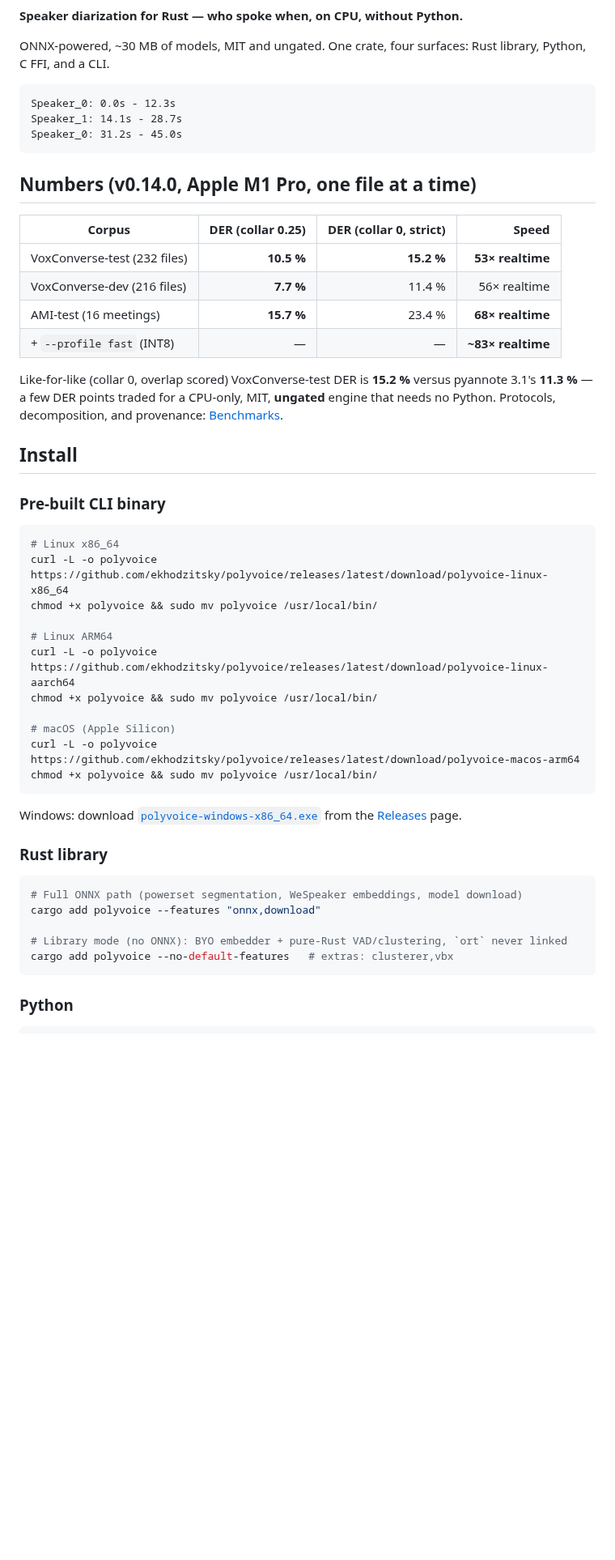
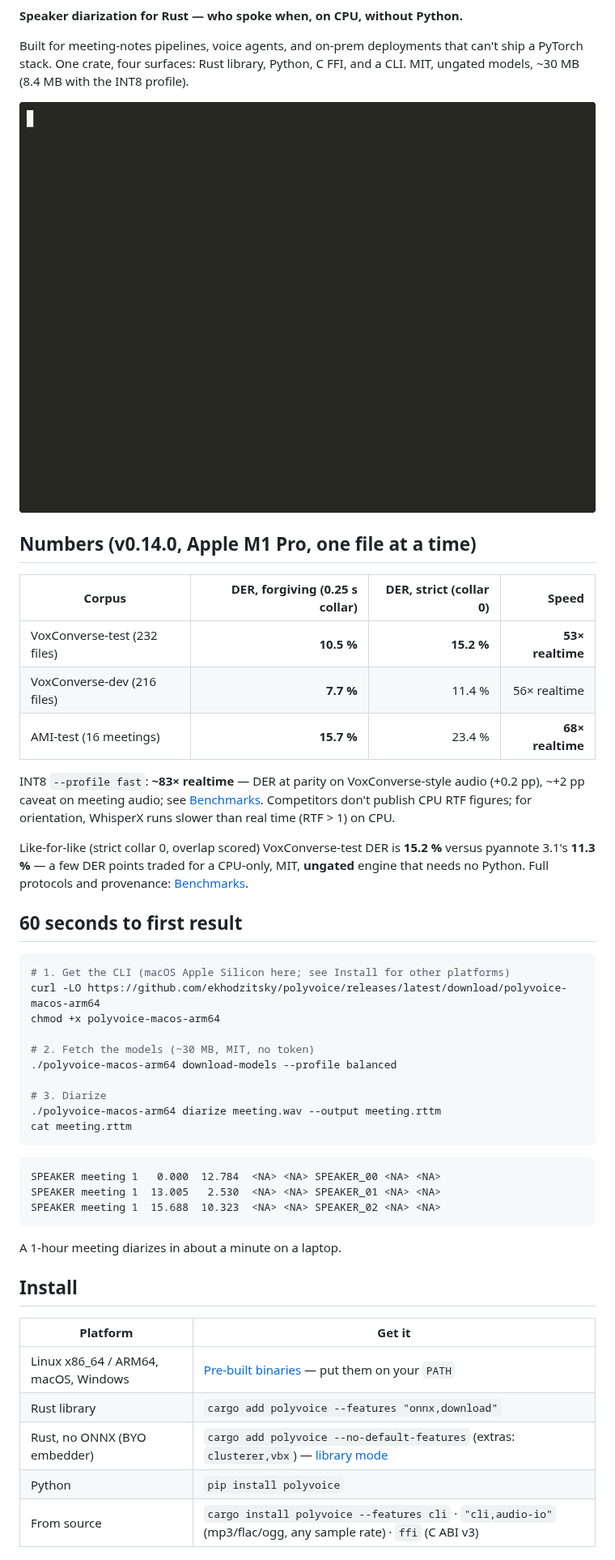
Before and after one commit to ekhodzitsky/polyvoice, a Markdown page: README.md, the part around one of its changes. Shown at 81% size. GitHub-like rendering; pictures changed too: docs/assets/demo.gif; blank space fills up the shorter version.

Commit message:
docs: rebuild README as a landing page with a real CLI demo
- Add a recorded asciinema GIF of an actual diarization run
  (docs/assets/demo.gif, 23 KB) instead of illustrative output
- Add a 60-second quickstart (binary -> models -> diarize -> RTTM)
- Collapse the install section into a compact per-platform table
- Fill the INT8 fast-profile numbers and state its DER caveat; note
  that competitors do not publish CPU RTF
- Add a Status section (beta, 0.x API stability) and release/codecov
  badges; state the target audience up front

````diff
--- a/README.md
+++ b/README.md
@@ -7,58 +9,60 @@
 
 **Speaker diarization for Rust — who spoke when, on CPU, without Python.**
 
-ONNX-powered, ~30 MB of models, MIT and ungated. One crate, four surfaces:
-Rust library, Python, C FFI, and a CLI.
+Built for meeting-notes pipelines, voice agents, and on-prem deployments that
+can't ship a PyTorch stack. One crate, four surfaces: Rust library, Python,
+C FFI, and a CLI. MIT, ungated models, ~30 MB (8.4 MB with the INT8 profile).
 
-```
-Speaker_0: 0.0s - 12.3s
-Speaker_1: 14.1s - 28.7s
-Speaker_0: 31.2s - 45.0s
-```
+![polyvoice CLI demo — real diarization run](docs/assets/demo.gif)
 
 ## Numbers (v0.14.0, Apple M1 Pro, one file at a time)
 
-| Corpus | DER (collar 0.25) | DER (collar 0, strict) | Speed |
+| Corpus | DER, forgiving (0.25 s collar) | DER, strict (collar 0) | Speed |
 |---|---:|---:|---:|
 | VoxConverse-test (232 files) | **10.5 %** | **15.2 %** | **53× realtime** |
 | VoxConverse-dev (216 files) | **7.7 %** | 11.4 % | 56× realtime |
 | AMI-test (16 meetings) | **15.7 %** | 23.4 % | **68× realtime** |
-| + `--profile fast` (INT8) | — | — | **~83× realtime** |
 
-Like-for-like (collar 0, overlap scored) VoxConverse-test DER is **15.2 %**
-versus pyannote 3.1's **11.3 %** — a few DER points traded for a CPU-only,
-MIT, **ungated** engine that needs no Python. Protocols, decomposition, and
+INT8 `--profile fast`: **~83× realtime** — DER at parity on VoxConverse-style
+audio (+0.2 pp), ~+2 pp caveat on meeting audio; see
+[Benchmarks](docs/BENCHMARKS.md). Competitors don't publish CPU RTF figures;
+for orientation, WhisperX runs slower than real time (RTF > 1) on CPU.
+
+Like-for-like (strict collar 0, overlap scored) VoxConverse-test DER is
+**15.2 %** versus pyannote 3.1's **11.3 %** — a few DER points traded for a
+CPU-only, MIT, **ungated** engine that needs no Python. Full protocols and
 provenance: [Benchmarks](docs/BENCHMARKS.md).
+
+## 60 seconds to first result
+
+```bash
+# 1. Get the CLI (macOS Apple Silicon here; see Install for other platforms)
+curl -LO https://github.com/ekhodzitsky/polyvoice/releases/latest/download/polyvoice-macos-arm64
+chmod +x polyvoice-macos-arm64
+
+# 2. Fetch the models (~30 MB, MIT, no token)
+./polyvoice-macos-arm64 download-models --profile balanced
+
+# 3. Diarize
+./polyvoice-macos-arm64 diarize meeting.wav --output meeting.rttm
+cat meeting.rttm
+```
+
+```
+SPEAKER meeting 1   0.000  12.784  <NA> <NA> SPEAKER_00 <NA> <NA>
+SPEAKER meeting 1  13.005   2.530  <NA> <NA> SPEAKER_01 <NA> <NA>
+SPEAKER meeting 1  15.688  10.323  <NA> <NA> SPEAKER_02 <NA> <NA>
+```
+
+A 1-hour meeting diarizes in about a minute on a laptop.
 
 ## Install
 
-### Pre-built CLI binary
+| Platform | Get it |
+|---|---|
+| Linux x86_64 / ARM64, macOS, Windows | [Pre-built binaries](https://github.com/ekhodzitsky/polyvoice/releases/latest) — put them on your `PATH` |
+| Rust library | `cargo add polyvoice --features "onnx,download"` |
+| Rust, no ONNX (BYO embedder) | `cargo add polyvoice --no-default-features` (extras: `clusterer,vbx`) — [library mode](docs/library-mode.md) |
+| Python | `pip install polyvoice` |
+| From source | `cargo install polyvoice --features cli` · `"cli,audio-io"` (mp3/flac/ogg, any sample rate) · `ffi` (C ABI v3) |
 
-```bash
-# Linux x86_64
-curl -L -o polyvoice https://github.com/ekhodzitsky/polyvoice/releases/latest/download/polyvoice-linux-x86_64
-chmod +x polyvoice && sudo mv polyvoice /usr/local/bin/
-
-# Linux ARM64
-curl -L -o polyvoice https://github.com/ekhodzitsky/polyvoice/releases/latest/download/polyvoice-linux-aarch64
-chmod +x polyvoice && sudo mv polyvoice /usr/local/bin/
-
-# macOS (Apple Silicon)
-curl -L -o polyvoice https://github.com/ekhodzitsky/polyvoice/releases/latest/download/polyvoice-macos-arm64
-chmod +x polyvoice && sudo mv polyvoice /usr/local/bin/
-```
-
-Windows: download [`polyvoice-windows-x86_64.exe`](https://github.com/ekhodzitsky/polyvoice/releases/latest/download/polyvoice-windows-x86_64.exe) from the [Releases](https://github.com/ekhodzitsky/polyvoice/releases) page.
-
-### Rust library
-
-```bash
-# Full ONNX path (powerset segmentation, WeSpeaker embeddings, model download)
-cargo add polyvoice --features "onnx,download"
-
-# Library mode (no ONNX): BYO embedder + pure-Rust VAD/clustering, `ort` never linked
-cargo add polyvoice --no-default-features   # extras: clusterer,vbx
-```
-
-### Python
-
````
Also changed, not shown: other parts of README.md (+15 -27 lines).
